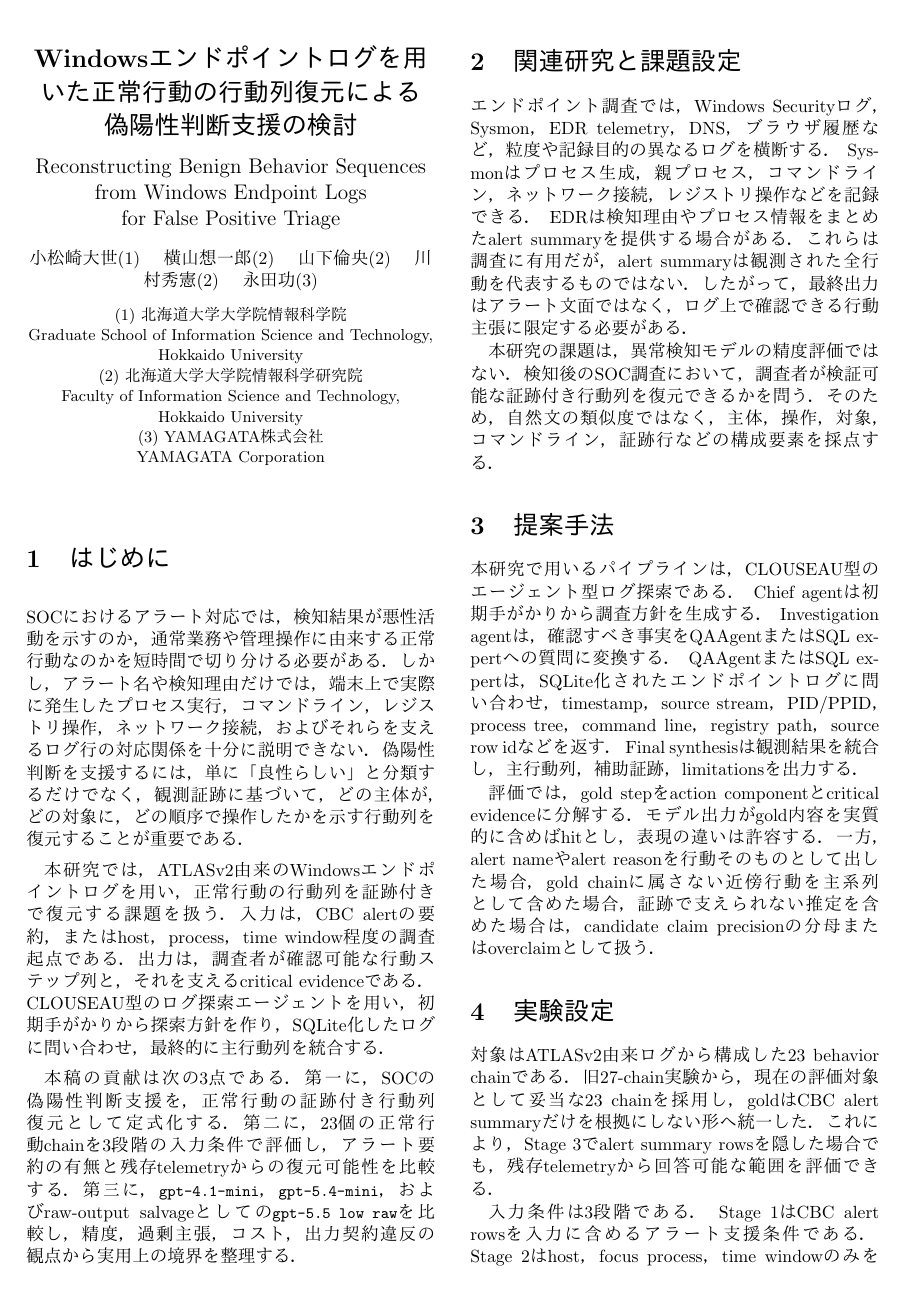
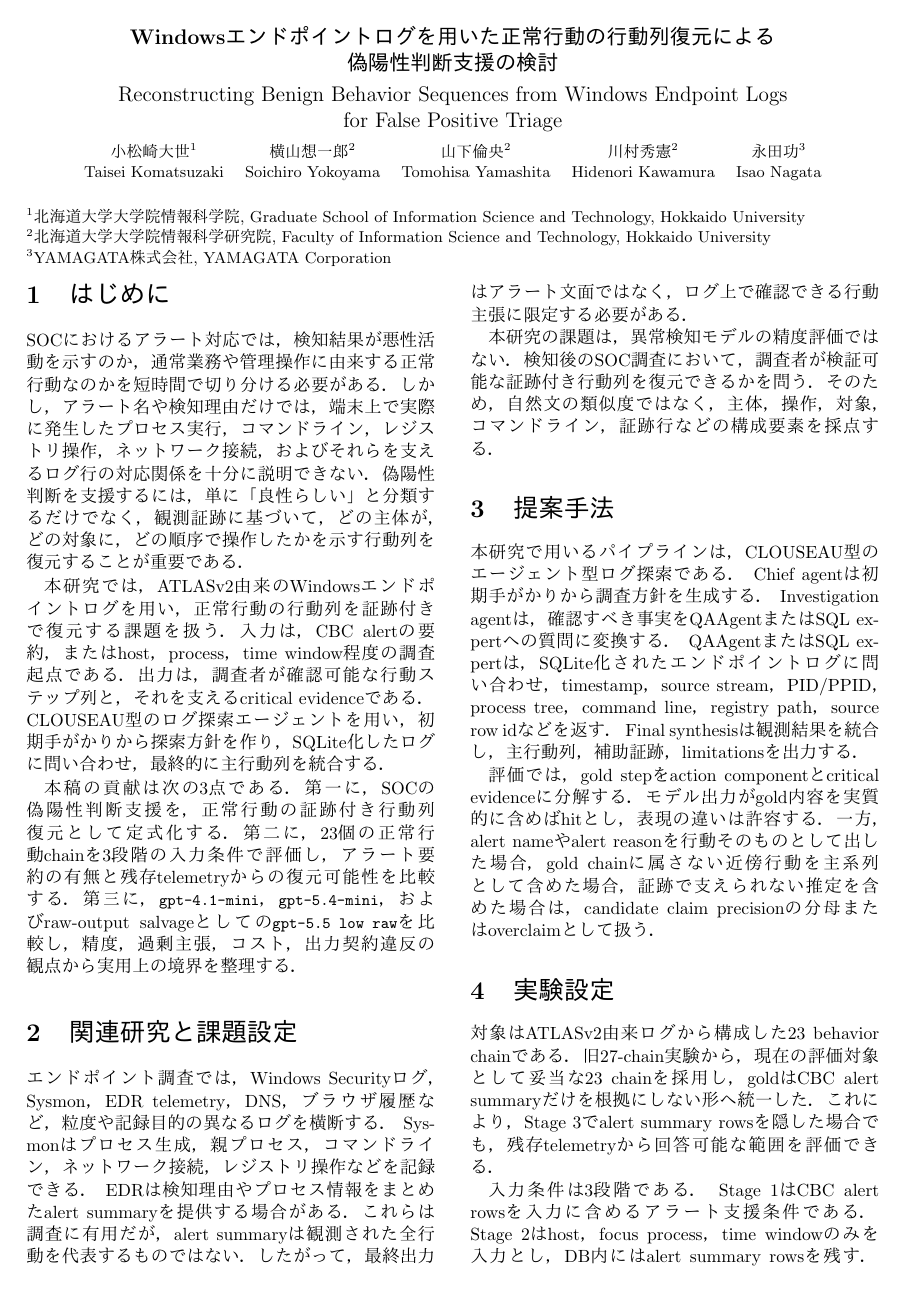
Before and after one commit to Shintaisei/claudecode-save, a LaTeX document (public_research/clouseau_atlasv2_27chain_2026_06/paper/main.tex): page 1 of 3. Compiled offline with pdfLaTeX.

Commit message:
Match FIT title layout in pasteable paper

```diff
--- a/public_research/clouseau_atlasv2_27chain_2026_06/paper/main.tex
+++ b/public_research/clouseau_atlasv2_27chain_2026_06/paper/main.tex
@@ -15,29 +15,39 @@
 
 \begin{document}
 
+\twocolumn[
 \begin{center}
 \vspace*{-8mm}
-{\Large\bfseries Windowsエンドポイントログを用いた正常行動の行動列復元による\\
+{\large\bfseries
+Windowsエンドポイントログを用いた正常行動の行動列復元による\\
 偽陽性判断支援の検討\par}
 \vspace{1mm}
-{\large Reconstructing Benign Behavior Sequences from Windows Endpoint Logs\\
+{\large
+Reconstructing Benign Behavior Sequences from Windows Endpoint Logs\\
 for False Positive Triage\par}
-\vspace{1.5mm}
-{\normalsize
-小松崎 大世(1) \quad
-横山 想一郎(2) \quad
-山下 倫央(2) \quad
-川村 秀憲(2) \quad
-永田 功(3)\par}
+\vspace{2mm}
+{\small
+\begin{tabular}{@{}ccccc@{}}
+小松崎 大世$^{1}$ &
+横山 想一郎$^{2}$ &
+山下 倫央$^{2}$ &
+川村 秀憲$^{2}$ &
+永田 功$^{3}$ \\
+Taisei Komatsuzaki &
+Soichiro Yokoyama &
+Tomohisa Yamashita &
+Hidenori Kawamura &
+Isao Nagata
+\end{tabular}
+\par}
+\end{center}
 \vspace{1mm}
 {\small
-(1) 北海道大学 大学院情報科学院\\
-Graduate School of Information Science and Technology, Hokkaido University\\
-(2) 北海道大学 大学院情報科学研究院\\
-Faculty of Information Science and Technology, Hokkaido University\\
-(3) YAMAGATA株式会社\\
-YAMAGATA Corporation\par}
-\end{center}
+\noindent $^{1}$北海道大学 大学院情報科学院, Graduate School of Information Science and Technology, Hokkaido University\\
+$^{2}$北海道大学 大学院情報科学研究院, Faculty of Information Science and Technology, Hokkaido University\\
+$^{3}$YAMAGATA株式会社, YAMAGATA Corporation\par}
+\vspace{3mm}
+]
 
 \section{はじめに}
 
```
Also changed, not shown: public_research/clouseau_atlasv2_27chain_2026_06/paper/review_log.md (+22 -0 lines).
